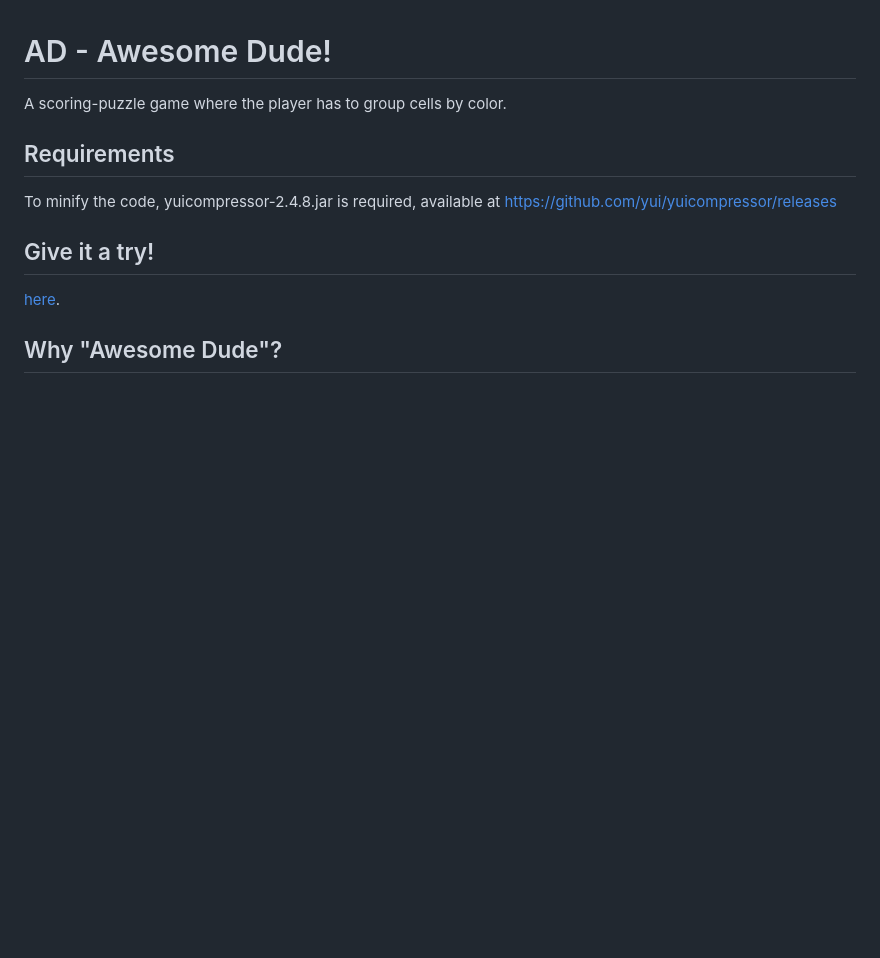
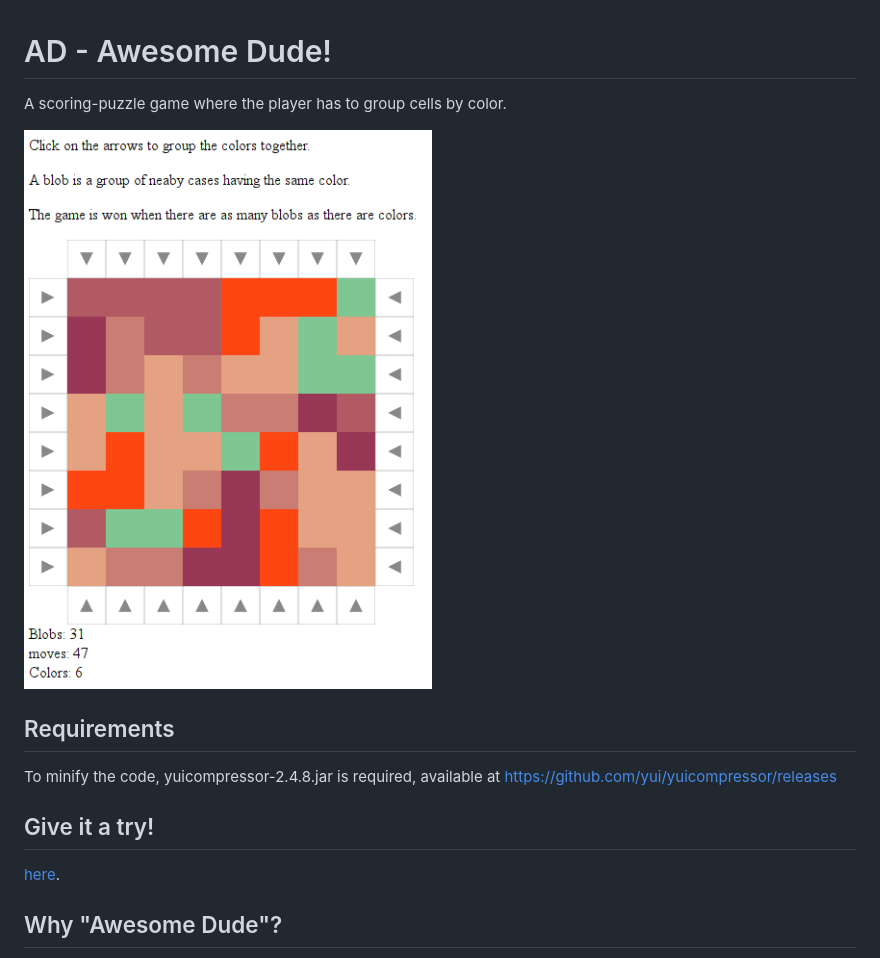
Before and after one commit to padawin/AD, a Markdown page: README.md, the part around the change. GitHub-like rendering; pictures changed too: screenshot.png (added); blank space fills up the shorter version.

Commit message:
screenshot added

```diff
--- a/README.md
+++ b/README.md
@@ -1,6 +1,8 @@
 # AD - Awesome Dude!
 
 A scoring-puzzle game where the player has to group cells by color.
+
+![screenshot](screenshot.png "Awesome Dude!")
 
 ## Requirements
 
```
